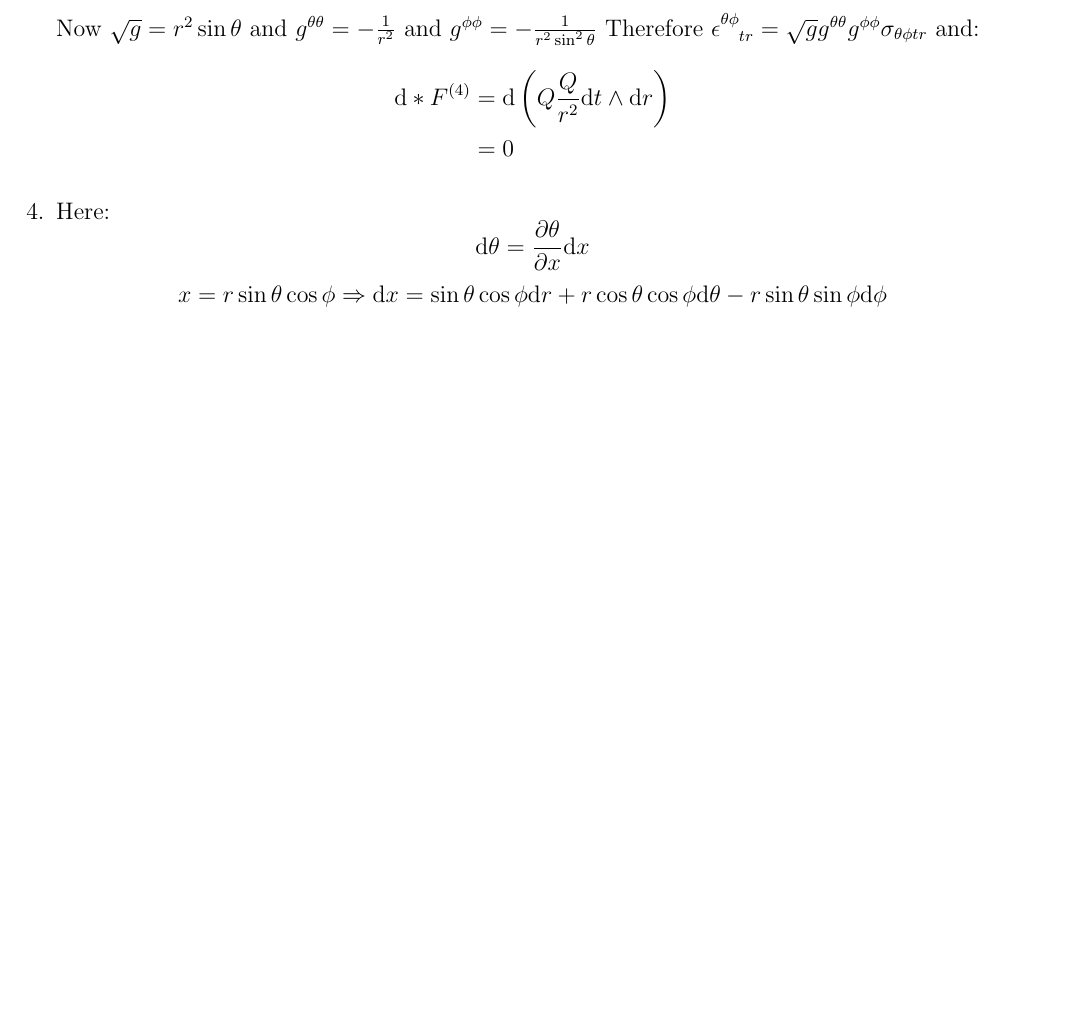
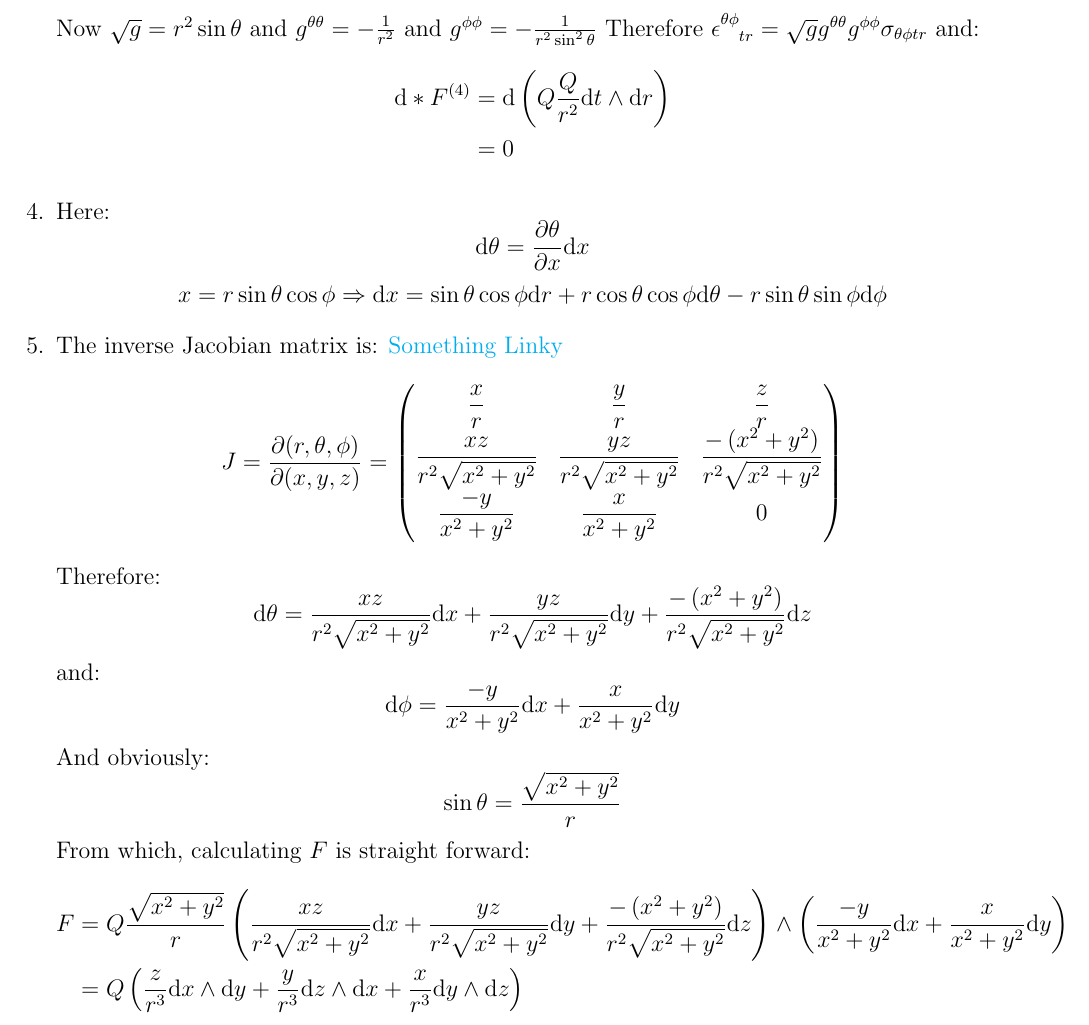
Before and after one commit to JLGouws/PSI, a LaTeX problem sheet (gravitationalPhysics/homework2/JLGouwsGP2.tex): part of page 2 of 2, cut so that both start at the same text, the shorter picture padded with empty space. Compiled offline with pdfLaTeX.

Commit message:
Gravitational physics stuff

```diff
--- a/gravitationalPhysics/homework2/JLGouwsGP2.tex
+++ b/gravitationalPhysics/homework2/JLGouwsGP2.tex
@@ -148,6 +148,36 @@
     \begin{equation*}
       x =  r \sin \theta \cos \phi \Rightarrow \e x = \sin \theta \cos \phi \e r + r \cos \theta \cos \phi \e \theta -  r \sin \theta \sin \phi \e \phi
     \end{equation*}
+  \item
+    The inverse Jacobian matrix is:
+    \href{https://en.wikipedia.org/wiki/Spherical_coordinate_system}{Something Linky}
+    \begin{equation*}
+      J = \frac{\partial(r, \theta, \phi)}{\partial (x, y, z)} =
+      \left(
+      \begin{matrix}
+        \dfrac{x}{r}&\dfrac{y}{r}&\dfrac{z}{r}\\
+        \dfrac{xz}{r^2\sqrt{x^2+y^2}}&\dfrac{yz}{r^2\sqrt{x^2+y^2}}&\dfrac{-\left(x^2 + y^2\right)}{r^2\sqrt{x^2+y^2}}\\
+        \dfrac{-y}{x^2+y^2}&\dfrac{x}{x^2+y^2}&0
+      \end{matrix}
+      \right)
+    \end{equation*}
+    Therefore:
+    \begin{equation*}
+      \e \theta = \dfrac{xz}{r^2\sqrt{x^2+y^2}} \e x + \dfrac{yz}{r^2\sqrt{x^2+y^2}} \e y + \dfrac{-\left(x^2 + y^2\right)}{r^2\sqrt{x^2+y^2}} \e z
+    \end{equation*}
+    and:
+    \begin{equation*}
+      \e \phi = \dfrac{-y}{x^2+y^2} \e x + \dfrac{x}{x^2+y^2} \e y
+    \end{equation*}
+    And obviously:
+    \begin{equation*}
+      \sin \theta = \frac{\sqrt{x^2 + y^2}}{r}
+    \end{equation*}
+    From which, calculating $F$ is straight forward:
+    \begin{align*}
+      F &= Q \frac{\sqrt{x^2 + y^2}}{r} \left(\dfrac{xz}{r^2\sqrt{x^2+y^2}} \e x + \dfrac{yz}{r^2\sqrt{x^2+y^2}} \e y + \dfrac{-\left(x^2 + y^2\right)}{r^2\sqrt{x^2+y^2}} \e z\right) \wedge \left(\dfrac{-y}{x^2+y^2} \e x + \dfrac{x}{x^2+y^2} \e y\right)\\
+        &= Q \left(\dfrac{z}{r^3} \e x \wedge \e y + \dfrac{y}{r^3} \e z \wedge \e x + \dfrac{x}{r^3} \e y \wedge \e z\right)
+    \end{align*}
 
 \end{enumerate}
 \end{document}
```
